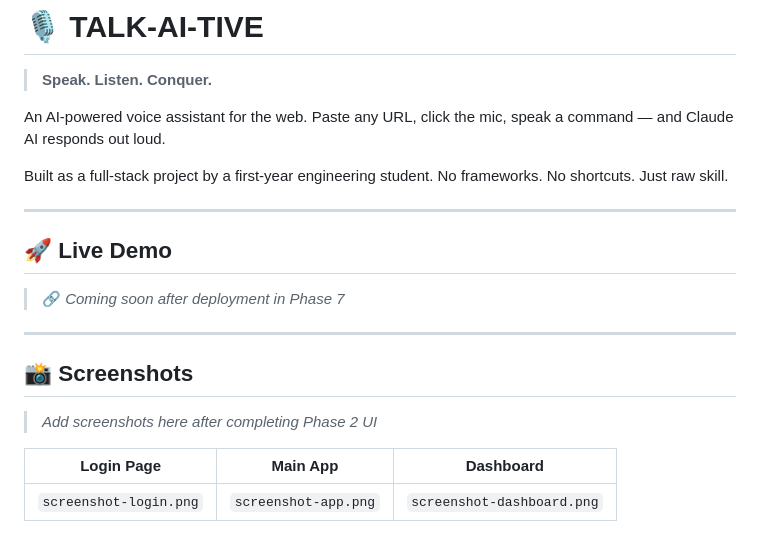
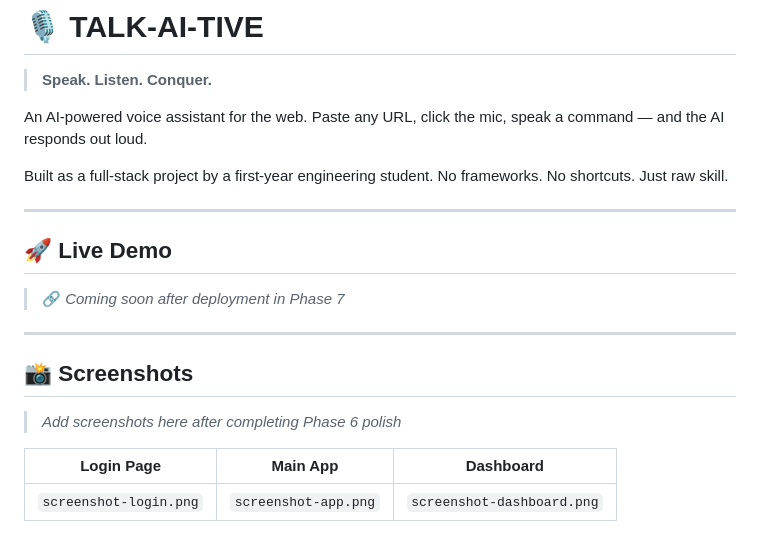
Before and after one commit to Max-Planxk/TALK-AI-TIVE, a Markdown page: README.md, the part around one of its changes. GitHub-like rendering.

```diff
--- a/README.md
+++ b/README.md
@@ -2,7 +2,7 @@
 
 > **Speak. Listen. Conquer.**
 
-An AI-powered voice assistant for the web. Paste any URL, click the mic, speak a command — and Claude AI responds out loud.
+An AI-powered voice assistant for the web. Paste any URL, click the mic, speak a command — and the AI responds out loud.
 
 Built as a full-stack project by a first-year engineering student. No frameworks. No shortcuts. Just raw skill.
 
@@ -16,7 +16,7 @@ Built as a full-stack project by a first-year engineering student. No frameworks
 
 ## 📸 Screenshots
 
-> _Add screenshots here after completing Phase 2 UI_
+> _Add screenshots here after completing Phase 6 polish_
 
 | Login Page | Main App | Dashboard |
 |---|---|---|
```
Also changed, not shown: other parts of README.md (+54 -52 lines).
